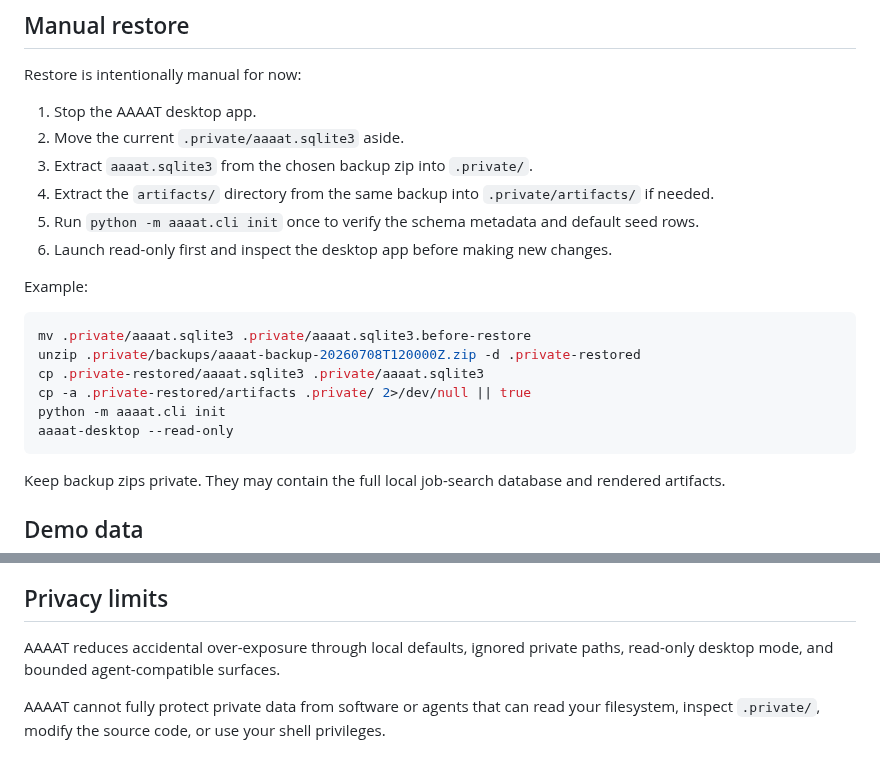
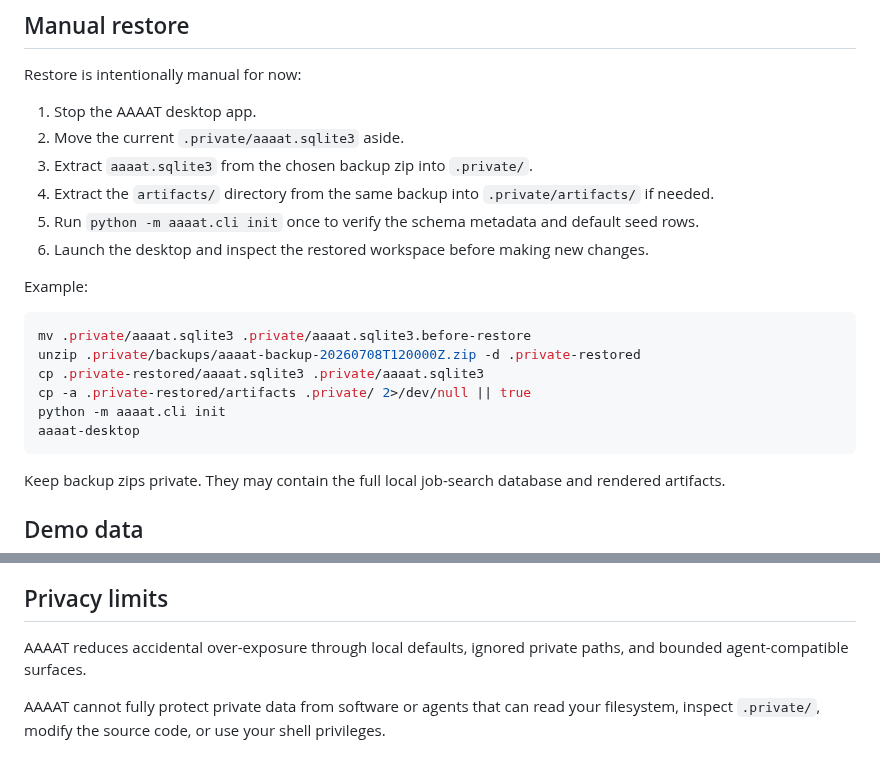
Before and after one commit to DidacLL/AAAAT, a Markdown page: docs/local-data.md, 2 parts joined by grey strips. Rendered like a GitHub page.

Commit message:
Remove read-only local-data guidance

````diff
--- a/docs/local-data.md
+++ b/docs/local-data.md
@@ -89,7 +89,7 @@ Restore is intentionally manual for now:
 3. Extract `aaaat.sqlite3` from the chosen backup zip into `.private/`.
 4. Extract the `artifacts/` directory from the same backup into `.private/artifacts/` if needed.
 5. Run `python -m aaaat.cli init` once to verify the schema metadata and default seed rows.
-6. Launch read-only first and inspect the desktop app before making new changes.
+6. Launch the desktop and inspect the restored workspace before making new changes.
 
 Example:
 
@@ -99,7 +99,7 @@ unzip .private/backups/aaaat-backup-20260708T120000Z.zip -d .private-restored
 cp .private-restored/aaaat.sqlite3 .private/aaaat.sqlite3
 cp -a .private-restored/artifacts .private/ 2>/dev/null || true
 python -m aaaat.cli init
-aaaat-desktop --read-only
+aaaat-desktop
 ```
 
 Keep backup zips private. They may contain the full local job-search database and rendered artifacts.
@@ -117,6 +117,6 @@ The demo seed writes fake local data to the selected storage path. Do not mix re
 
 ## Privacy limits
 
-AAAAT reduces accidental over-exposure through local defaults, ignored private paths, read-only desktop mode, and bounded agent-compatible surfaces.
+AAAAT reduces accidental over-exposure through local defaults, ignored private paths, and bounded agent-compatible surfaces.
 
 AAAAT cannot fully protect private data from software or agents that can read your filesystem, inspect `.private/`, modify the source code, or use your shell privileges.
````
